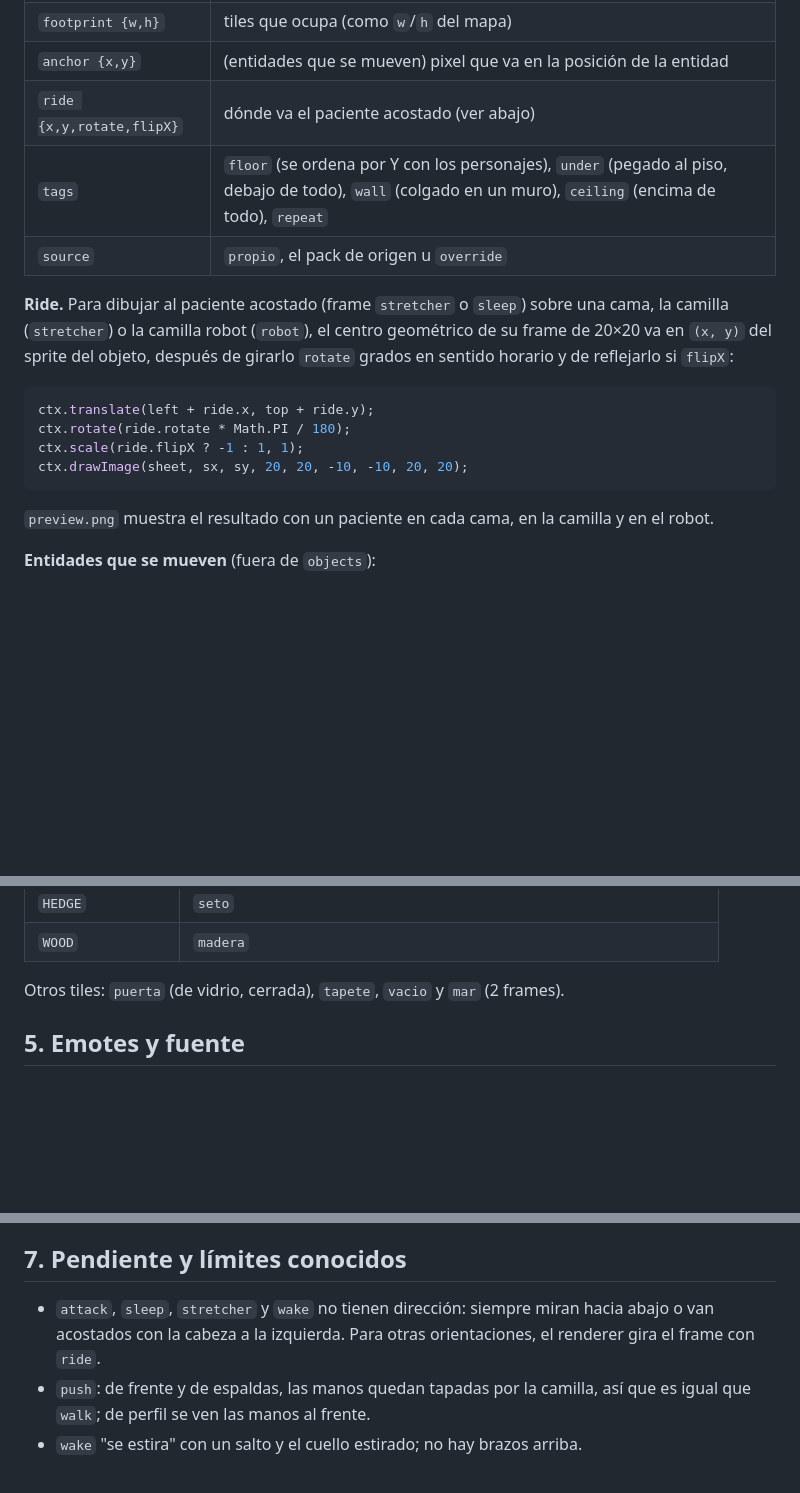
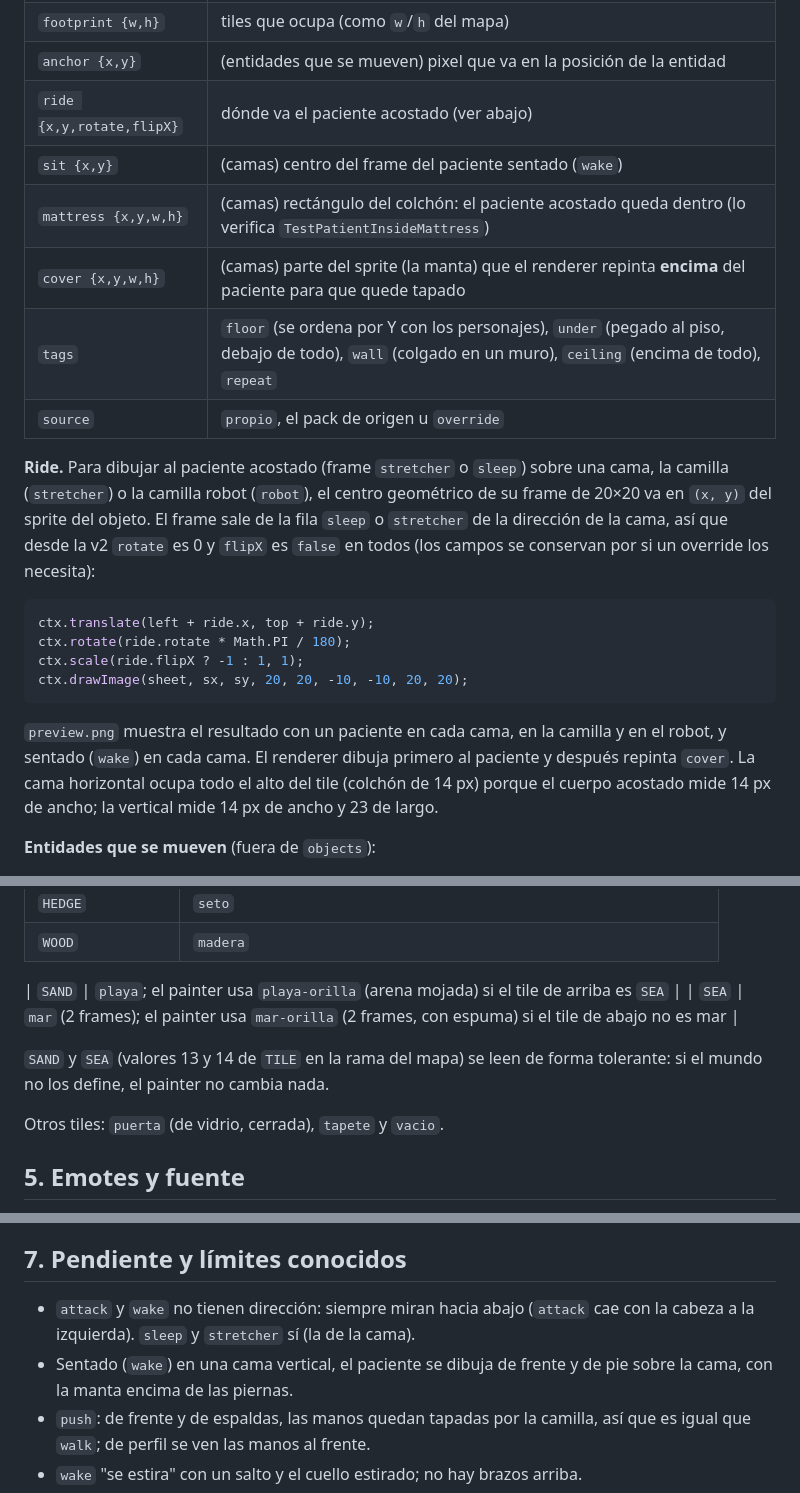
Before and after one commit to apnauj/narcolepsyHospital, a Markdown page: docs/gui/SPRITESHEETS.md, 3 parts joined by grey strips. GitHub-like rendering; blank space fills up the shorter version.

````diff
--- a/docs/gui/SPRITESHEETS.md
+++ b/docs/gui/SPRITESHEETS.md
@@ -181,14 +203,18 @@ Campos de cada entrada:
 | `footprint {w,h}` | tiles que ocupa (como `w`/`h` del mapa) |
 | `anchor {x,y}` | (entidades que se mueven) pixel que va en la posición de la entidad |
 | `ride {x,y,rotate,flipX}` | dónde va el paciente acostado (ver abajo) |
+| `sit {x,y}` | (camas) centro del frame del paciente sentado (`wake`) |
+| `mattress {x,y,w,h}` | (camas) rectángulo del colchón: el paciente acostado queda dentro (lo verifica `TestPatientInsideMattress`) |
+| `cover {x,y,w,h}` | (camas) parte del sprite (la manta) que el renderer repinta **encima** del paciente para que quede tapado |
 | `tags` | `floor` (se ordena por Y con los personajes), `under` (pegado al piso, debajo de todo), `wall` (colgado en un muro), `ceiling` (encima de todo), `repeat` |
 | `source` | `propio`, el pack de origen u `override` |
 
 **Ride.** Para dibujar al paciente acostado (frame `stretcher` o `sleep`)
 sobre una cama, la camilla (`stretcher`) o la camilla robot (`robot`), el
-centro geométrico de su frame de 20×20 va en `(x, y)` del sprite del objeto,
-después de girarlo `rotate` grados en sentido horario y de reflejarlo si
-`flipX`:
+centro geométrico de su frame de 20×20 va en `(x, y)` del sprite del objeto.
+El frame sale de la fila `sleep` o `stretcher` de la dirección de la cama, así
+que desde la v2 `rotate` es 0 y `flipX` es `false` en todos (los campos se
+conservan por si un override los necesita):
 
 ```js
 ctx.translate(left + ride.x, top + ride.y);
@@ -198,7 +224,10 @@ ctx.drawImage(sheet, sx, sy, 20, 20, -10, -10, 20, 20);
 ```
 
 `preview.png` muestra el resultado con un paciente en cada cama, en la
-camilla y en el robot.
+camilla y en el robot, y sentado (`wake`) en cada cama. El renderer dibuja
+primero al paciente y después repinta `cover`. La cama horizontal ocupa todo
+el alto del tile (colchón de 14 px) porque el cuerpo acostado mide 14 px de
+ancho; la vertical mide 14 px de ancho y 23 de largo.
 
 **Entidades que se mueven** (fuera de `objects`):
 
@@ -230,8 +259,13 @@ nombre:
 | `HEDGE` | `seto` |
 | `WOOD` | `madera` |
 
-Otros tiles: `puerta` (de vidrio, cerrada), `tapete`, `vacio` y `mar` (2
-frames).
+| `SAND` | `playa`; el painter usa `playa-orilla` (arena mojada) si el tile de arriba es `SEA` |
+| `SEA` | `mar` (2 frames); el painter usa `mar-orilla` (2 frames, con espuma) si el tile de abajo no es mar |
+
+`SAND` y `SEA` (valores 13 y 14 de `TILE` en la rama del mapa) se leen de
+forma tolerante: si el mundo no los define, el painter no cambia nada.
+
+Otros tiles: `puerta` (de vidrio, cerrada), `tapete` y `vacio`.
 
 ## 5. Emotes y fuente
 
@@ -286,9 +320,10 @@ El PNG puede tener cualquier color: no hace falta que use la paleta.
 
 ## 7. Pendiente y límites conocidos
 
-- `attack`, `sleep`, `stretcher` y `wake` no tienen dirección: siempre miran
-  hacia abajo o van acostados con la cabeza a la izquierda. Para otras
-  orientaciones, el renderer gira el frame con `ride`.
+- `attack` y `wake` no tienen dirección: siempre miran hacia abajo (`attack`
+  cae con la cabeza a la izquierda). `sleep` y `stretcher` sí (la de la cama).
+- Sentado (`wake`) en una cama vertical, el paciente se dibuja de frente y de
+  pie sobre la cama, con la manta encima de las piernas.
 - `push`: de frente y de espaldas, las manos quedan tapadas por la camilla,
   así que es igual que `walk`; de perfil se ven las manos al frente.
 - `wake` "se estira" con un salto y el cuello estirado; no hay brazos
````
Also changed, not shown: other parts of docs/gui/SPRITESHEETS.md (+29 -7 lines).
